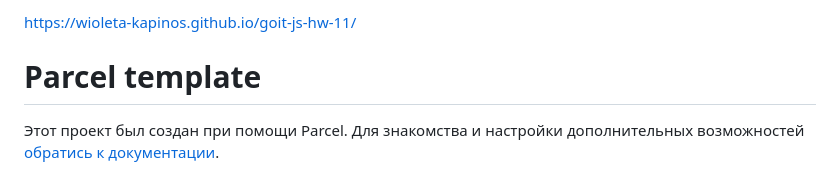
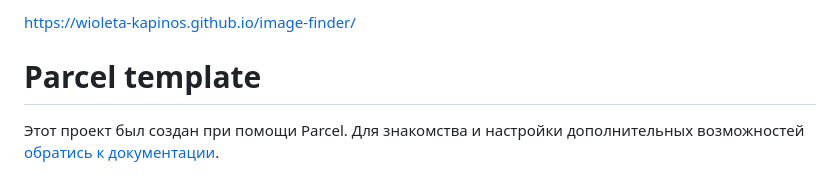
Before and after one commit to Wioleta-Kapinos/goit-js-hw-11, a Markdown page: README.md, the part around the change. GitHub-like rendering.

```diff
--- a/README.md
+++ b/README.md
@@ -1,4 +1,4 @@
-https://wioleta-kapinos.github.io/goit-js-hw-11/
+https://wioleta-kapinos.github.io/image-finder/
 # Parcel template
 
 Этот проект был создан при помощи Parcel. Для знакомства и настройки
```
